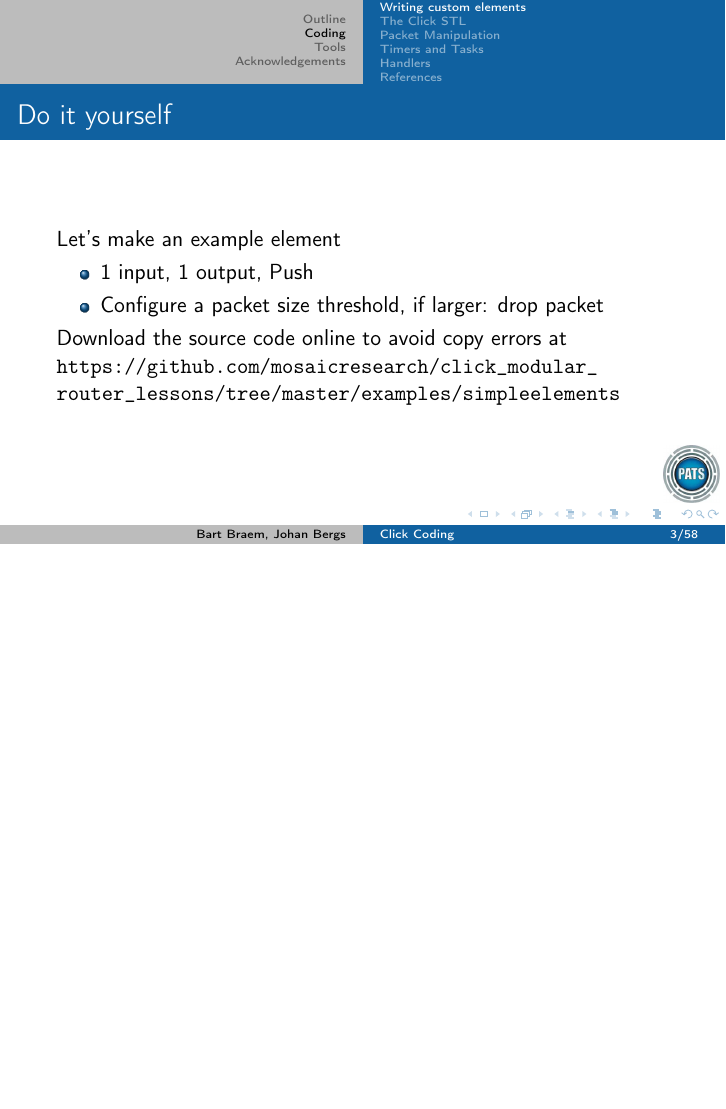
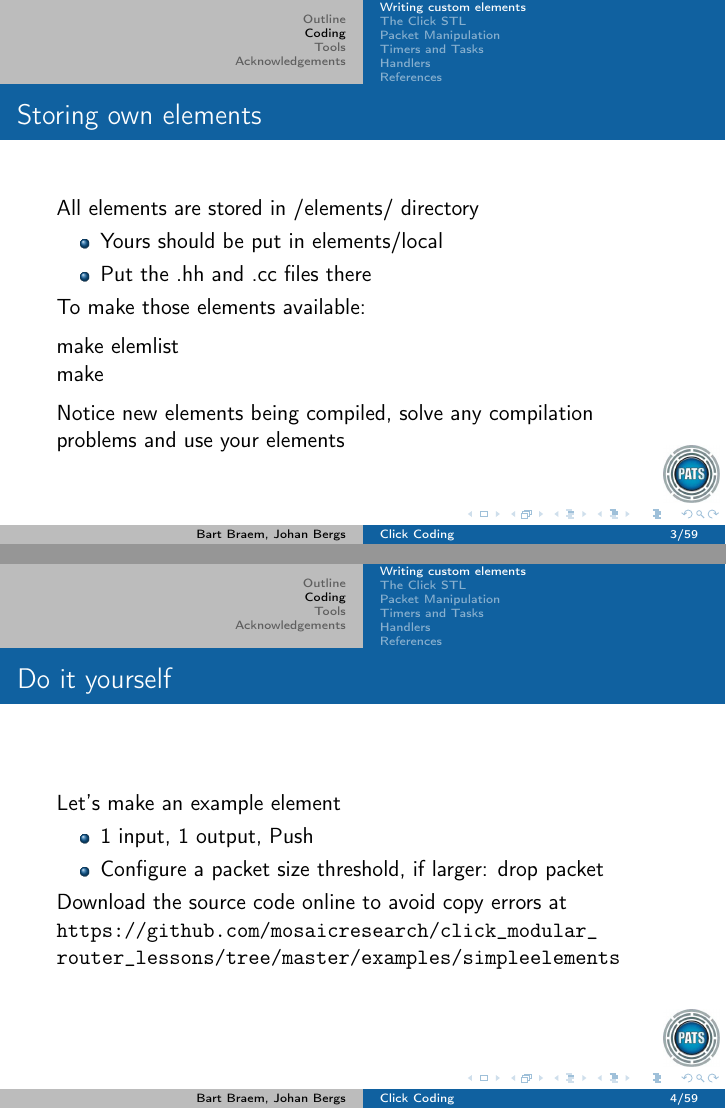
Before and after one commit to MOSAIC-UA/click_modular_router_lessons, LaTeX slides (click introduction/coding.tex): page 3 of 58 before the commit and pages 3 and 4 of 59 after it, the two joined at a grey line, the shorter picture padded with empty space. Compiled offline with pdfLaTeX.

Commit message:
move adding own elements to coding

```diff
--- a/click introduction/coding.tex
+++ b/click introduction/coding.tex
@@ -44,6 +44,22 @@ extendedchars=\true}
 \section{Coding}
 \subsection{Writing custom elements} % (fold)
 \label{sub:writing_custom_elements}
+
+\begin{frame}[fragile]
+	\frametitle{Storing own elements}
+All elements are stored in /elements/ directory
+\begin{itemize}
+	\item Yours should be put in elements/local
+	\item Put the .hh and .cc files there
+\end{itemize}
+To make those elements available:
+\begin{lstlisting}
+make elemlist
+make
+\end{lstlisting}
+Notice new elements being compiled, solve any compilation problems and use your elements
+\end{frame}
+
 \frame{
 \frametitle{Do it yourself}
 Let's make an example element
```
Also changed, not shown: click introduction/installation.tex (+0 -12 lines), click introduction/coding.pdf, click introduction/installation.pdf.
